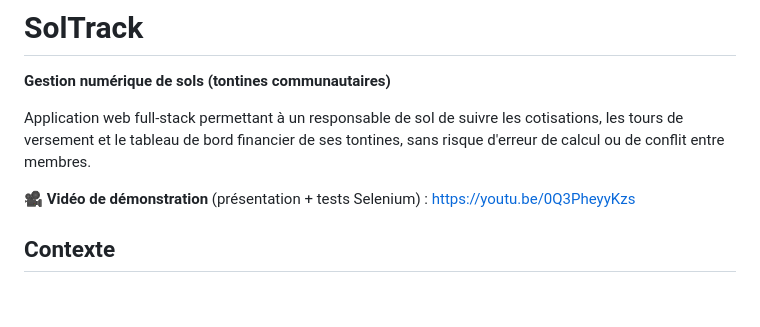
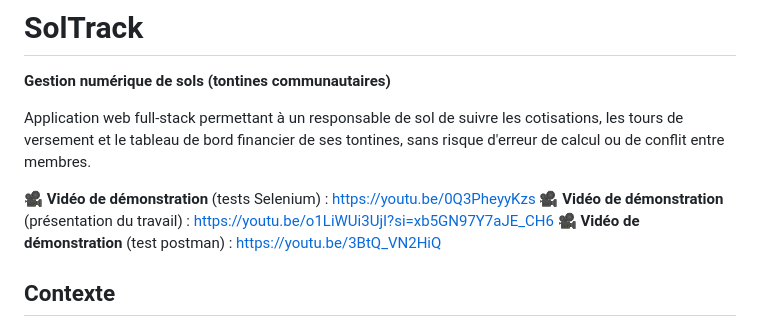
Before and after one commit to mickmard94-hub/Soltrack, a Markdown page: README.md, the part around the change. GitHub-like rendering; blank space fills up the shorter version.

Commit message:
Revise demonstration video section in README
Ajout de videos supplementaire pour faciliter la correction

```diff
--- a/README.md
+++ b/README.md
@@ -4,7 +4,10 @@
 
 Application web full-stack permettant à un responsable de sol de suivre les cotisations, les tours de versement et le tableau de bord financier de ses tontines, sans risque d'erreur de calcul ou de conflit entre membres.
 
-🎥 **Vidéo de démonstration** (présentation + tests Selenium) : https://youtu.be/0Q3PheyyKzs
+🎥 **Vidéo de démonstration** (tests Selenium) : https://youtu.be/0Q3PheyyKzs
+🎥 **Vidéo de démonstration** (présentation du travail) : https://youtu.be/o1LiWUi3UjI?si=xb5GN97Y7aJE_CH6
+🎥 **Vidéo de démonstration** (test postman) : https://youtu.be/3BtQ_VN2HiQ
+
 
 ## Contexte
 
```
